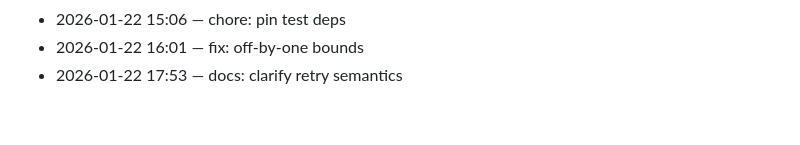
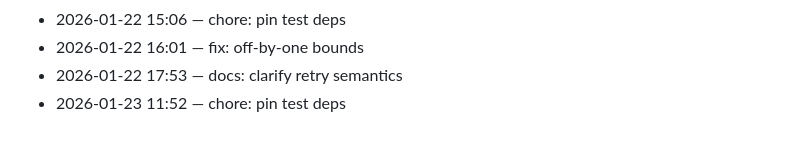
Before and after one commit to adam-scott-thomas/ControlCore, a Markdown page: .dev/journal.md, the part around the change. GitHub-like rendering.

Commit message:
chore: pin test deps

```diff
--- a/.dev/journal.md
+++ b/.dev/journal.md
@@ -154,3 +154,4 @@ Chronological log of work activity.
 - 2026-01-22 15:06 — chore: pin test deps
 - 2026-01-22 16:01 — fix: off-by-one bounds
 - 2026-01-22 17:53 — docs: clarify retry semantics
+- 2026-01-23 11:52 — chore: pin test deps
```
